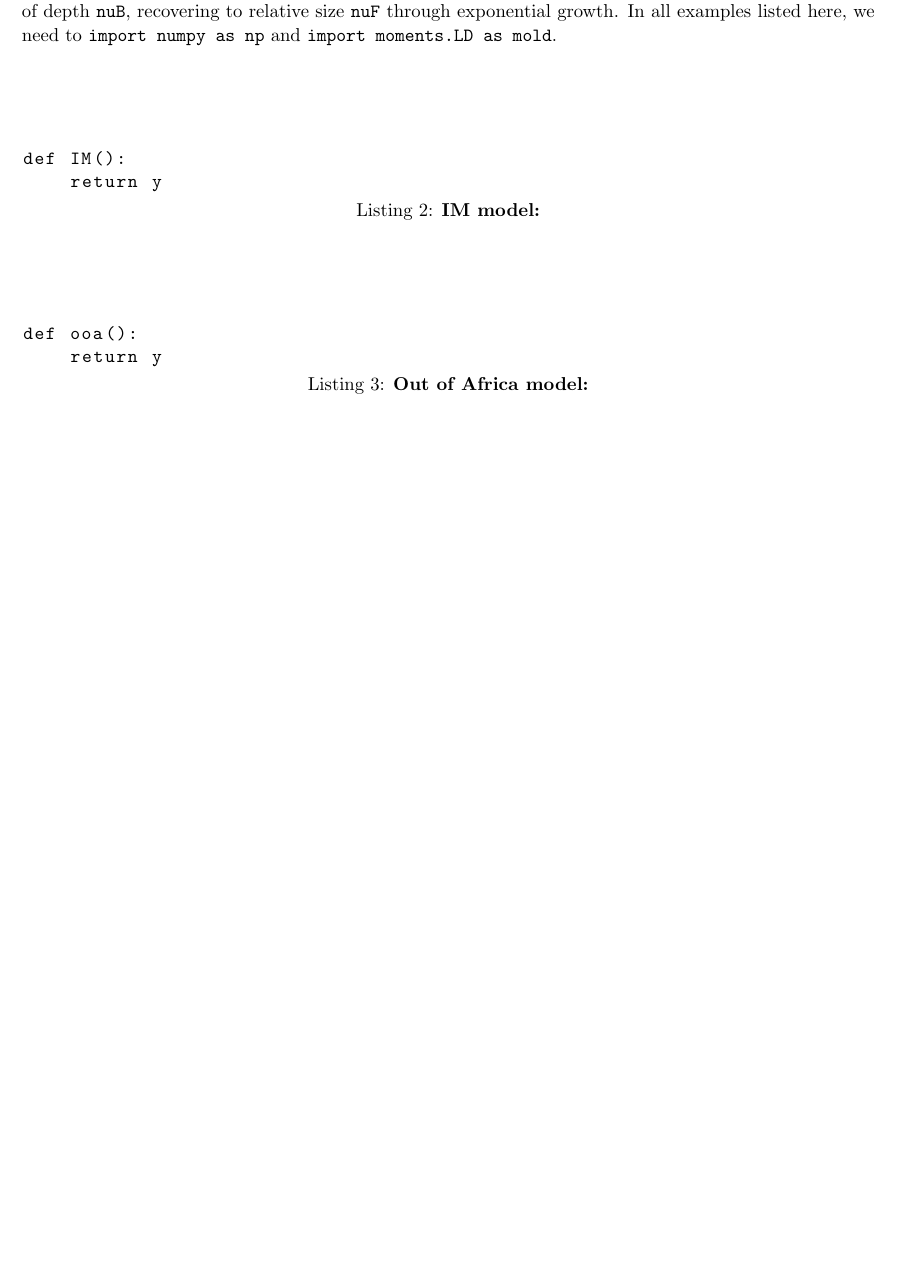
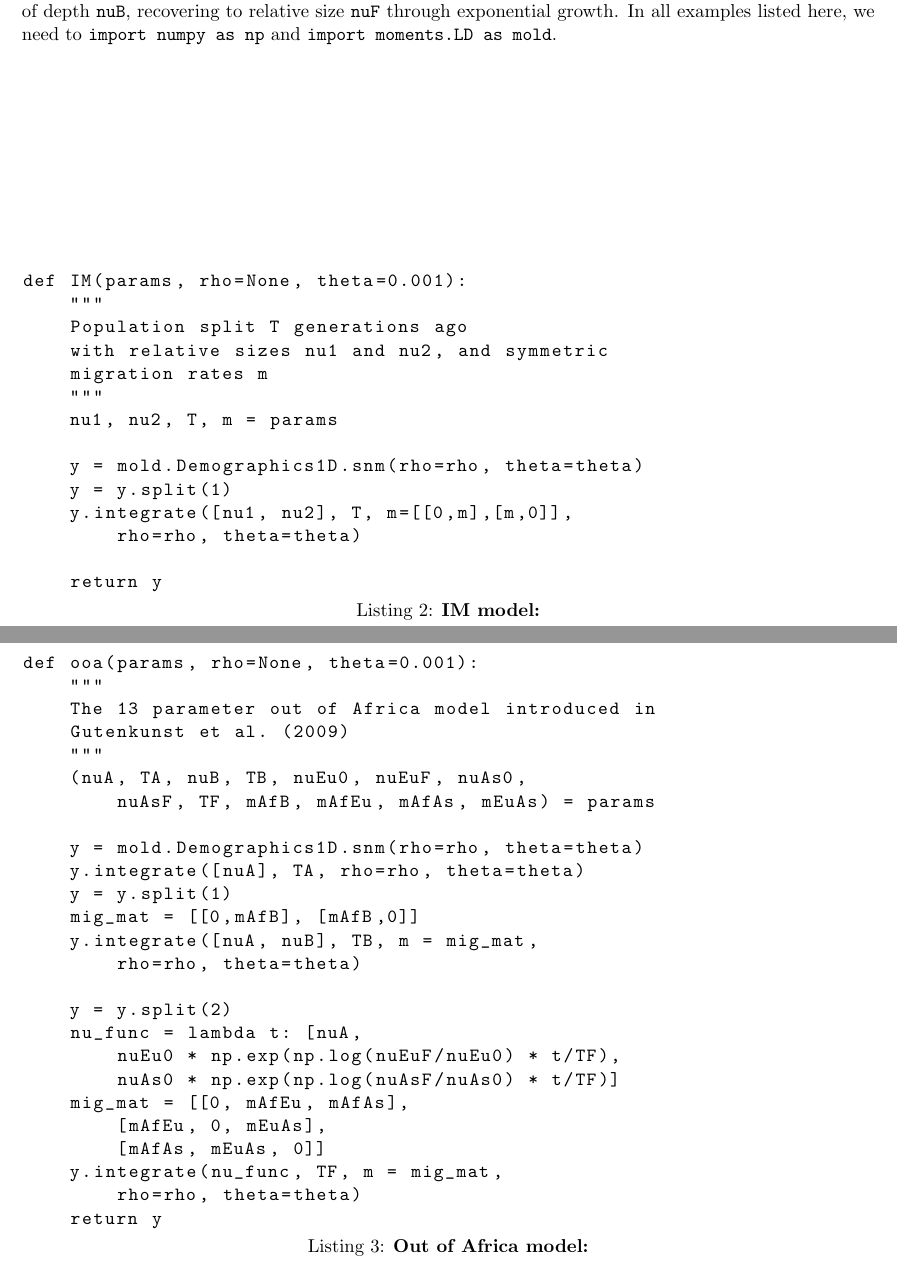
Before and after one commit to MomentsLD/moments, a LaTeX document (doc/manual/LD/manualLD.tex): part of page 12 of 14 before the commit and two parts of pages 12 and 13 of 15 after it, the two joined at a grey line, cut so that both start at the same text, the shorter picture padded with empty space. Compiled offline with pdfLaTeX.

Commit message:
edits to LD manual

```diff
--- a/doc/manual/LD/manualLD.tex
+++ b/doc/manual/LD/manualLD.tex
@@ -389,12 +391,47 @@ def bottleneck_growth(params, rho=None, theta=0.001):
 \end{lstlisting}
 
 \begin{lstlisting}[caption={\textbf{IM model:}}, float, label={lst:IM}]
-def IM():
+def IM(params, rho=None, theta=0.001):
+    """
+    Population split T generations ago
+    with relative sizes nu1 and nu2, and symmetric
+    migration rates m
+    """
+    nu1, nu2, T, m = params
+
+    y = mold.Demographics1D.snm(rho=rho, theta=theta)
+    y = y.split(1)
+    y.integrate([nu1, nu2], T, m=[[0,m],[m,0]],
+        rho=rho, theta=theta)
+
     return y
 \end{lstlisting}
 
 \begin{lstlisting}[caption={\textbf{Out of Africa model:}}, float, label={lst:IM}]
-def ooa():
+def ooa(params, rho=None, theta=0.001):
+    """
+    The 13 parameter out of Africa model introduced in
+    Gutenkunst et al. (2009)
+    """
+    (nuA, TA, nuB, TB, nuEu0, nuEuF, nuAs0,
+        nuAsF, TF, mAfB, mAfEu, mAfAs, mEuAs) = params
+
+    y = mold.Demographics1D.snm(rho=rho, theta=theta)
+    y.integrate([nuA], TA, rho=rho, theta=theta)
+    y = y.split(1)
+    mig_mat = [[0,mAfB], [mAfB,0]]
+    y.integrate([nuA, nuB], TB, m = mig_mat,
+        rho=rho, theta=theta)
+
+    y = y.split(2)
+    nu_func = lambda t: [nuA,
+        nuEu0 * np.exp(np.log(nuEuF/nuEu0) * t/TF),
+        nuAs0 * np.exp(np.log(nuAsF/nuAs0) * t/TF)]
+    mig_mat = [[0, mAfEu, mAfAs],
+        [mAfEu, 0, mEuAs],
+        [mAfAs, mEuAs, 0]]
+    y.integrate(nu_func, TF, m = mig_mat,
+        rho=rho, theta=theta)
     return y
 \end{lstlisting}
 
```
Also changed, not shown: doc/manual/LD/manualLD.tex (2 more changed lines).
